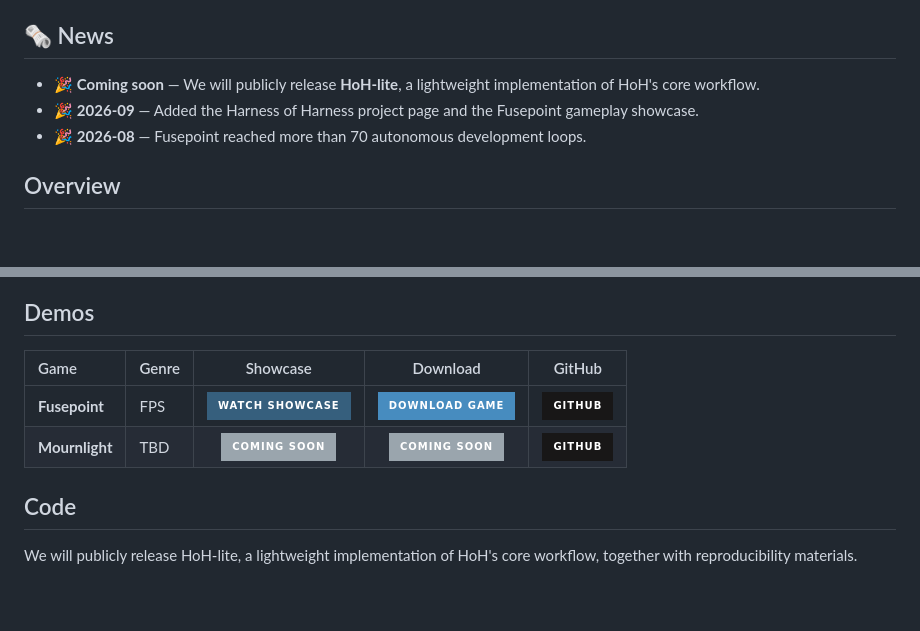
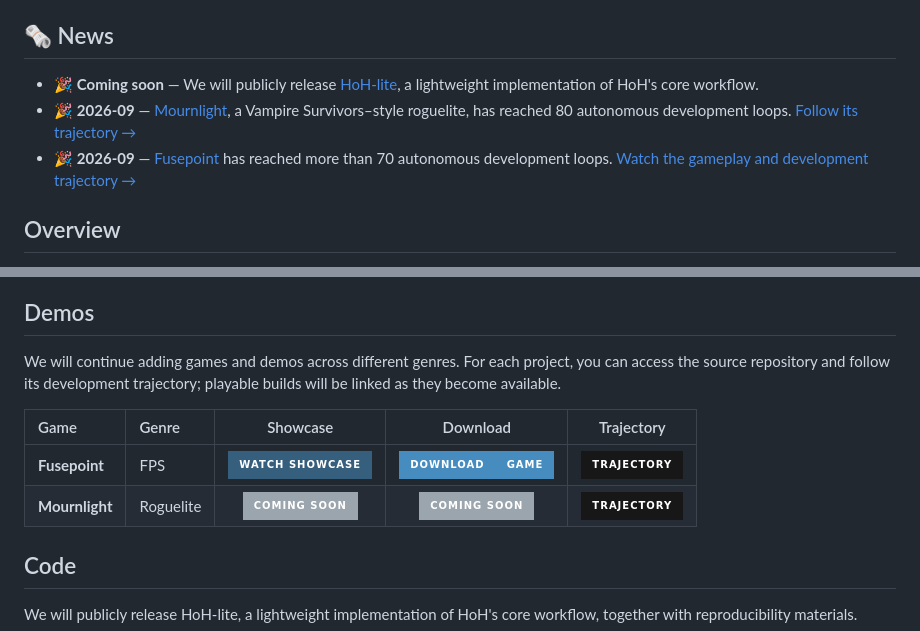
Before and after one commit to Flesymeb/HarnessOfHarness, a Markdown page: README.md, 2 parts joined by grey strips. Drawn GitHub-style; badges without logos; blank space fills up the shorter version.

Commit message:
docs(readme): improve demos, video link, and news

```diff
--- a/README.md
+++ b/README.md
@@ -17,9 +18,9 @@
 
 ## 🗞️ News
 
-- 🎉 **Coming soon** — We will publicly release **HoH-lite**, a lightweight implementation of HoH's core workflow.
-- 🎉 **2026-09** — Added the Harness of Harness project page and the Fusepoint gameplay showcase.
-- 🎉 **2026-08** — Fusepoint reached more than 70 autonomous development loops.
+- 🎉 **Coming soon** — We will publicly release [HoH-lite](#code), a lightweight implementation of HoH's core workflow.
+- 🎉 **2026-09** — [Mournlight](https://github.com/Flesymeb/mournlight), a Vampire Survivors–style roguelite, has reached 80 autonomous development loops. [Follow its trajectory →](https://github.com/Flesymeb/mournlight)
+- 🎉 **2026-09** — [Fusepoint](https://github.com/Flesymeb/fusepoint) has reached more than 70 autonomous development loops. [Watch the gameplay and development trajectory →](https://flesymeb.github.io/HarnessOfHarness/#demo)
 
 ## Overview
 
@@ -58,10 +59,12 @@ next iteration, allowing the system to improve loop by loop.
 
 ## Demos
 
-| Game | Genre | Showcase | Download | GitHub |
+We will continue adding games and demos across different genres. For each project, you can access the source repository and follow its development trajectory; playable builds will be linked as they become available.
+
+| Game | Genre | Showcase | Download | Trajectory |
 |:--|:--|:--:|:--:|:--:|
-| **Fusepoint** | FPS | [![Watch showcase](https://img.shields.io/badge/Watch%20showcase-365F7D?style=for-the-badge&logo=googlechrome&logoColor=white)](https://flesymeb.github.io/HarnessOfHarness/#demo) | [![Download game](https://img.shields.io/badge/Download%20game-478CBF?style=for-the-badge&logo=itchdotio&logoColor=white)](https://flesymeb.github.io/HarnessOfHarness/#resources) | [![GitHub](https://img.shields.io/badge/GitHub-181717?style=for-the-badge&logo=github&logoColor=white)](https://github.com/Flesymeb/fusepoint) |
-| **Mournlight** | TBD | ![Coming soon](https://img.shields.io/badge/Coming%20soon-9AA5AD?style=for-the-badge) | [![Coming soon](https://img.shields.io/badge/Coming%20soon-9AA5AD?style=for-the-badge)](https://github.com/Flesymeb/mournlight/releases) | [![GitHub](https://img.shields.io/badge/GitHub-181717?style=for-the-badge&logo=github&logoColor=white)](https://github.com/Flesymeb/mournlight) |
+| **Fusepoint** | FPS | [![Watch showcase](https://img.shields.io/badge/Watch%20showcase-365F7D?style=for-the-badge&logo=googlechrome&logoColor=white)](https://flesymeb.github.io/HarnessOfHarness/#demo) | [![Download game](https://img.shields.io/badge/Download-game-478CBF?style=for-the-badge&labelColor=478CBF&logo=itchdotio&logoColor=white)](https://flesymeb.github.io/HarnessOfHarness/#resources) | [![Trajectory](https://img.shields.io/badge/Trajectory-181717?style=for-the-badge&logo=github&logoColor=white)](https://github.com/Flesymeb/fusepoint) |
+| **Mournlight** | Roguelite | ![Coming soon](https://img.shields.io/badge/Coming%20soon-9AA5AD?style=for-the-badge) | [![Coming soon](https://img.shields.io/badge/Coming%20soon-9AA5AD?style=for-the-badge)](https://github.com/Flesymeb/mournlight/releases) | [![Trajectory](https://img.shields.io/badge/Trajectory-181717?style=for-the-badge&logo=github&logoColor=white)](https://github.com/Flesymeb/mournlight) |
 
 ## Code
 
```
Also changed, not shown: other parts of README.md (+2 -1 lines).
